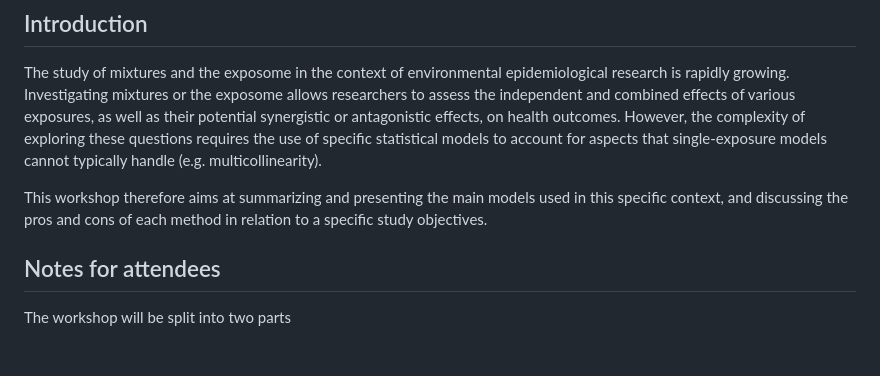
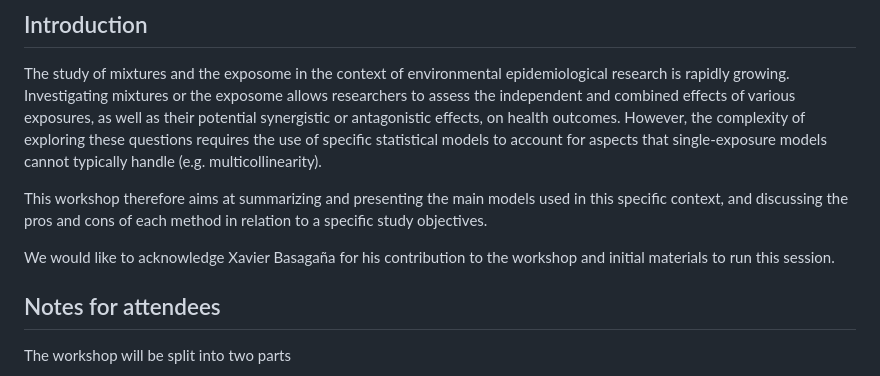
Before and after one commit to alldominguez/isee_young_rennes_ws1, a Markdown page: README.md, the part around the change. GitHub-like rendering; blank space fills up the shorter version.

```diff
--- a/README.md
+++ b/README.md
@@ -18,6 +18,8 @@ multicollinearity).
 
 This workshop therefore aims at summarizing and presenting the main models used in this
 specific context, and discussing the pros and cons of each method in relation to a specific study objectives.
+
+We would like to acknowledge Xavier Basagaña for his contribution to the workshop and initial materials to run this session.
 
 ## Notes for attendees
 
```
